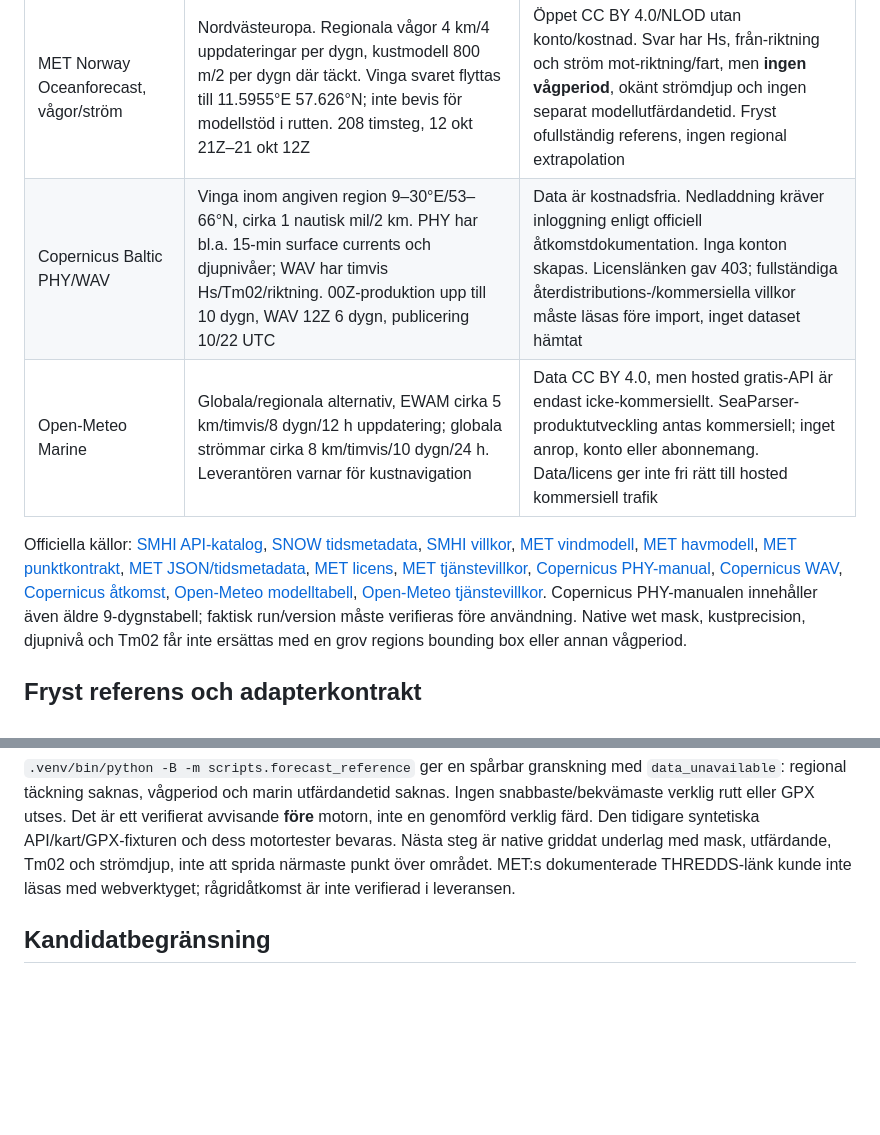
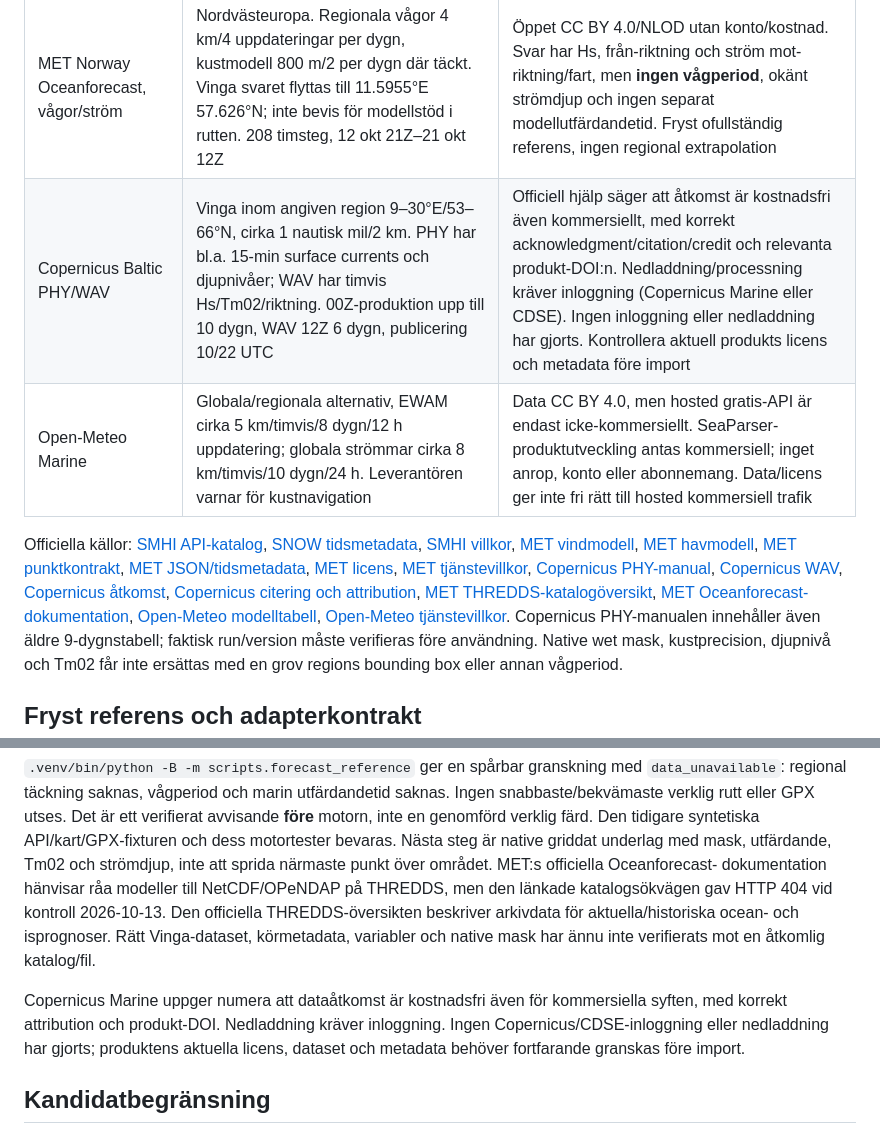
Before and after one commit to axiertech/seaparser, a Markdown page: docs/forecast-sources.md, 2 parts joined by grey strips. GitHub-like rendering; blank space fills up the shorter version.

```diff
--- a/docs/forecast-sources.md
+++ b/docs/forecast-sources.md
@@ -8,7 +8,7 @@ nya beroenden, databasskrivningar eller publika ändringar ingår.
 | SMHI SNOW1gv1, vind | Sveriges punkt-/gridprognos. Vinga-anropet returnerade 11.609723°E 57.6395°N, utanför testboxen. 86 giltighetstider, 12 okt 22Z–23 okt 00Z, varierande tidssteg. Exakt native upplösning och uppdateringstakt kunde inte verifieras i tillgänglig SNOW-dokumentation; anta inte äldre PMP-/MEPS-värden | Öppet utan konto/kostnad; CC BY 4.0 enligt SMHI, kommersiellt tillåtet med attribution/ändringsangivelse. Fryst punktreferens importerad; ej regionalt rutnät |
 | MET Norway Locationforecast, vind | Norden: MEPS 2.5 km/0–60 h, uppdatering varje timme; medium range ECMWF cirka 9 km/2–10 dygn, två gånger per dygn | Öppet CC BY 4.0/NLOD, identifierad UA/cachning, ingen SLA. Alternativ; inget ytterligare prognossvar hämtat |
 | MET Norway Oceanforecast, vågor/ström | Nordvästeuropa. Regionala vågor 4 km/4 uppdateringar per dygn, kustmodell 800 m/2 per dygn där täckt. Vinga svaret flyttas till 11.5955°E 57.626°N; inte bevis för modellstöd i rutten. 208 timsteg, 12 okt 21Z–21 okt 12Z | Öppet CC BY 4.0/NLOD utan konto/kostnad. Svar har Hs, från-riktning och ström mot-riktning/fart, men **ingen vågperiod**, okänt strömdjup och ingen separat modellutfärdandetid. Fryst ofullständig referens, ingen regional extrapolation |
-| Copernicus Baltic PHY/WAV | Vinga inom angiven region 9–30°E/53–66°N, cirka 1 nautisk mil/2 km. PHY har bl.a. 15-min surface currents och djupnivåer; WAV har timvis Hs/Tm02/riktning. 00Z-produktion upp till 10 dygn, WAV 12Z 6 dygn, publicering 10/22 UTC | Data är kostnadsfria. Nedladdning kräver inloggning enligt officiell åtkomstdokumentation. Inga konton skapas. Licenslänken gav 403; fullständiga återdistributions-/kommersiella villkor måste läsas före import, inget dataset hämtat |
+| Copernicus Baltic PHY/WAV | Vinga inom angiven region 9–30°E/53–66°N, cirka 1 nautisk mil/2 km. PHY har bl.a. 15-min surface currents och djupnivåer; WAV har timvis Hs/Tm02/riktning. 00Z-produktion upp till 10 dygn, WAV 12Z 6 dygn, publicering 10/22 UTC | Officiell hjälp säger att åtkomst är kostnadsfri även kommersiellt, med korrekt acknowledgment/citation/credit och relevanta produkt-DOI:n. Nedladdning/processning kräver inloggning (Copernicus Marine eller CDSE). Ingen inloggning eller nedladdning har gjorts. Kontrollera aktuell produkts licens och metadata före import |
 | Open-Meteo Marine | Globala/regionala alternativ, EWAM cirka 5 km/timvis/8 dygn/12 h uppdatering; globala strömmar cirka 8 km/timvis/10 dygn/24 h. Leverantören varnar för kustnavigation | Data CC BY 4.0, men hosted gratis-API är endast icke-kommersiellt. SeaParser-produktutveckling antas kommersiell; inget anrop, konto eller abonnemang. Data/licens ger inte fri rätt till hosted kommersiell trafik |
 
 Officiella källor:
@@ -24,6 +24,9 @@ Officiella källor:
 [Copernicus PHY-manual](https://documentation.marine.copernicus.eu/PUM/CMEMS-BAL-PUM-003-006-007.pdf),
 [Copernicus WAV](https://data.marine.copernicus.eu/product/BALTICSEA_ANALYSISFORECAST_WAV_003_010/description),
 [Copernicus åtkomst](https://help.marine.copernicus.eu/en/articles/4220332-how-to-register-for-copernicus-marine-service),
+[Copernicus citering och attribution](https://help.marine.copernicus.eu/en/articles/4444611-citing-copernicus-marine-products-and-services),
+[MET THREDDS-katalogöversikt](https://api.met.no/product/THREDDS),
+[MET Oceanforecast-dokumentation](https://api.met.no/weatherapi/oceanforecast/2.0/documentation),
 [Open-Meteo modelltabell](https://open-meteo.com/en/docs/marine-weather-api),
 [Open-Meteo tjänstevillkor](https://open-meteo.com/en/terms).
 Copernicus PHY-manualen innehåller även äldre 9-dygnstabell; faktisk run/version
@@ -59,8 +62,18 @@ utfärdandetid saknas. Ingen snabbaste/bekvämaste verklig rutt eller GPX utses.
 Det är ett verifierat avvisande **före** motorn, inte en genomförd verklig färd.
 Den tidigare syntetiska API/kart/GPX-fixturen och dess motortester bevaras.
 Nästa steg är native griddat underlag med mask, utfärdande, Tm02 och strömdjup,
-inte att sprida närmaste punkt över området. MET:s dokumenterade THREDDS-länk
-kunde inte läsas med webverktyget; rågridåtkomst är inte verifierad i leveransen.
+inte att sprida närmaste punkt över området. MET:s officiella Oceanforecast-
+dokumentation hänvisar råa modeller till NetCDF/OPeNDAP på THREDDS, men den
+länkade katalogsökvägen gav HTTP 404 vid kontroll 2026-10-13. Den officiella
+THREDDS-översikten beskriver arkivdata för aktuella/historiska ocean- och
+isprognoser. Rätt Vinga-dataset, körmetadata, variabler och native mask har ännu
+inte verifierats mot en åtkomlig katalog/fil.
+
+Copernicus Marine uppger numera att dataåtkomst är kostnadsfri även för
+kommersiella syften, med korrekt attribution och produkt-DOI. Nedladdning kräver
+inloggning. Ingen Copernicus/CDSE-inloggning eller nedladdning har gjorts;
+produktens aktuella licens, dataset och metadata behöver fortfarande granskas
+före import.
 
 ## Kandidatbegränsning
 
```
Also changed, not shown: docs/progress.md (+30 -0 lines).
